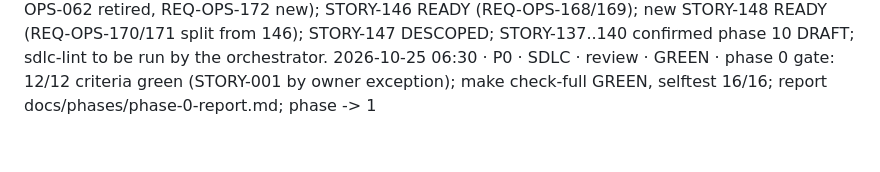
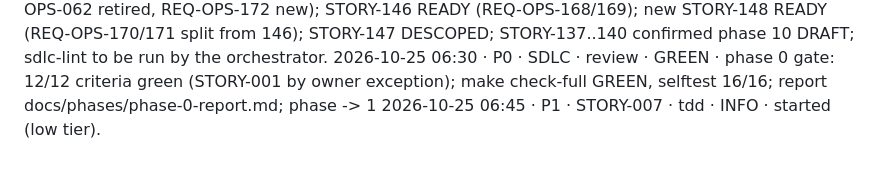
Before and after one commit to mohamedshehataa/masroof, a Markdown page: docs/PROGRESS.md, the part around the change. Drawn GitHub-style.

Commit message:
docs(STORY-007): start, low risk tier [STORY-007]
Co-Authored-By: Claude Opus 5.5 <noreply@anthropic.com>

```diff
--- a/docs/PROGRESS.md
+++ b/docs/PROGRESS.md
@@ -60,3 +60,4 @@ Newest entries at the bottom. The SessionStart hook prints the last 20 lines, so
 2026-10-25 05:20 · P0 · STORY-145 · verify · GREEN · loop 2/3 PASS (5 tests, 4 mutants caught, live gate run 40137648022 green); merging PR #12.
 2026-10-25 · P0 · SDLC · backlog · INFO · Phase-1 readiness pass: STORY-016 READY (trimmed: backend integration/ArchUnit in CI, real build-images + Trivy, main artifacts; REQ-OPS-062 retired, REQ-OPS-172 new); STORY-146 READY (REQ-OPS-168/169); new STORY-148 READY (REQ-OPS-170/171 split from 146); STORY-147 DESCOPED; STORY-137..140 confirmed phase 10 DRAFT; sdlc-lint to be run by the orchestrator.
 2026-10-25 06:30 · P0 · SDLC · review · GREEN · phase 0 gate: 12/12 criteria green (STORY-001 by owner exception); make check-full GREEN, selftest 16/16; report docs/phases/phase-0-report.md; phase -> 1
+2026-10-25 06:45 · P1 · STORY-007 · tdd · INFO · started (low tier).
```
Also changed, not shown: 1 other file.
